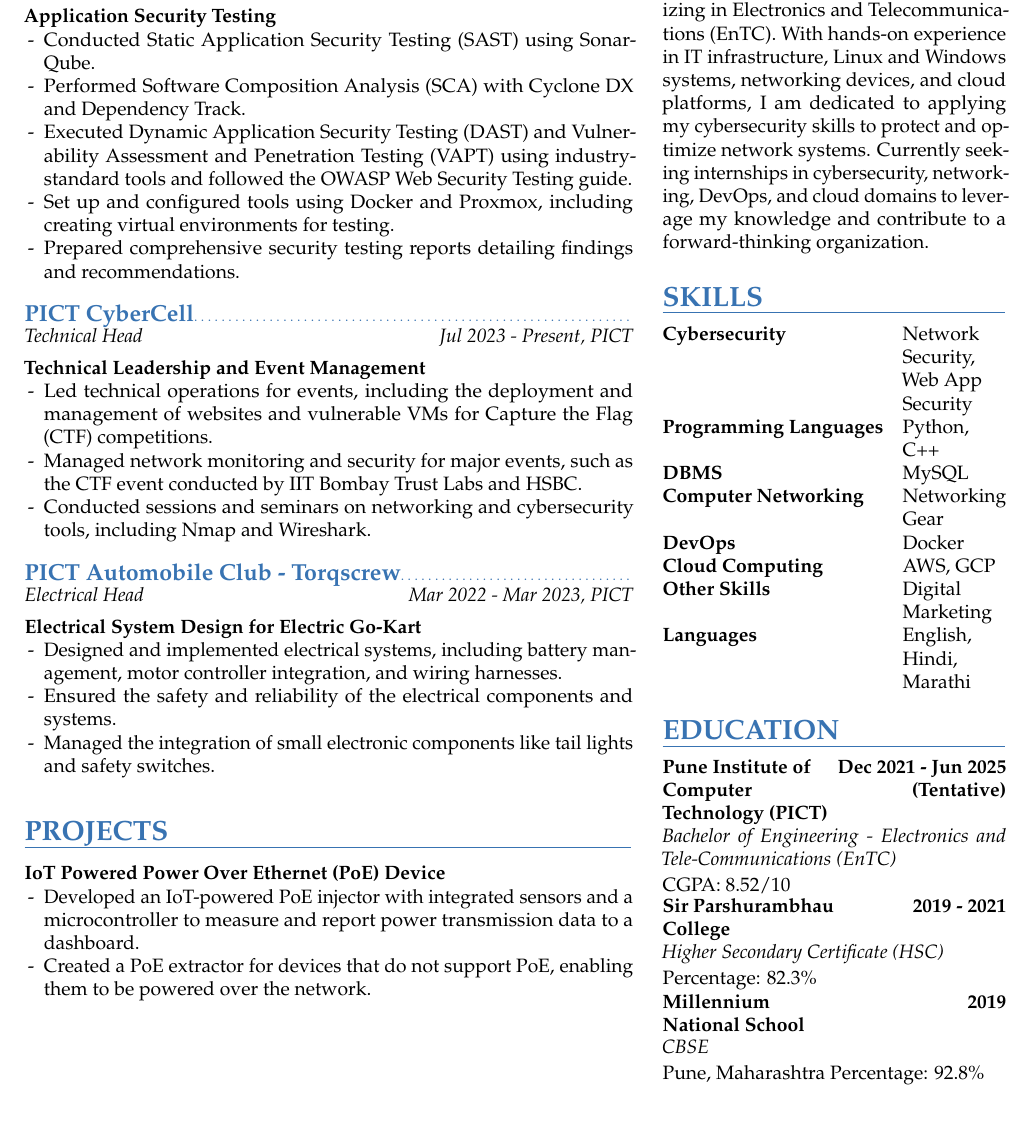
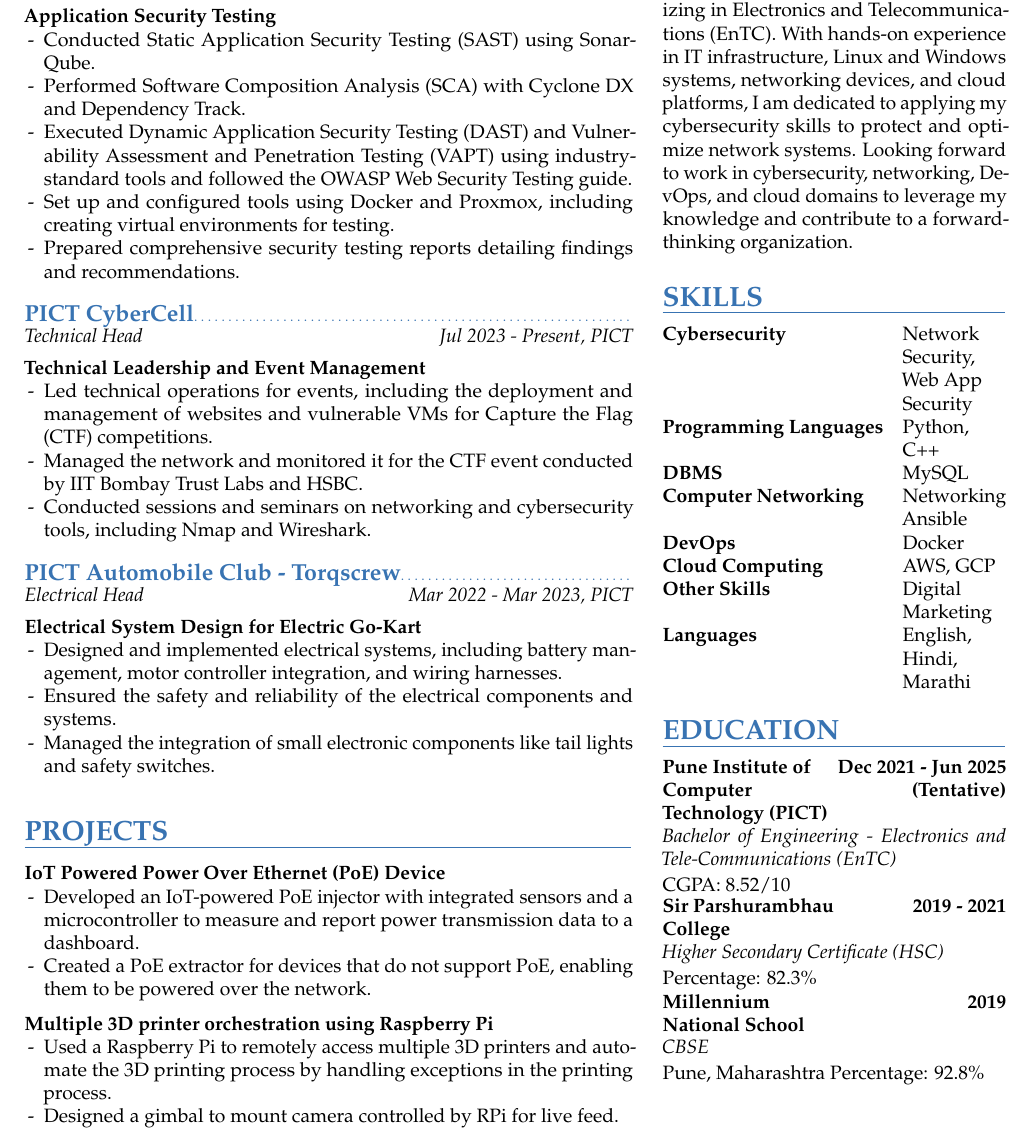
Before and after one commit to iflyrana/resume, a LaTeX CV (main.tex): part of the page, cut so that both start at the same text. Compiled offline with pdfLaTeX.

Commit message:
Added 3dprinter project and corrected formatting

```diff
--- a/main.tex
+++ b/main.tex
@@ -87,7 +87,7 @@
 \textbf{Technical Leadership and Event Management}
 \begin{itemize}
     \item Led technical operations for events, including the deployment and management of websites and vulnerable VMs for Capture the Flag (CTF) competitions.
-    \item Managed network monitoring and security for major events, such as the CTF event conducted by IIT Bombay Trust Labs and HSBC.
+    \item Managed the network and monitored it for the CTF event conducted by IIT Bombay Trust Labs and HSBC.
     \item Conducted sessions and seminars on networking and cybersecurity tools, including Nmap and Wireshark.
 \end{itemize}
 \vspace{2.0mm}
@@ -110,20 +110,27 @@
     \item Created a PoE extractor for devices that do not support PoE, enabling them to be powered over the network.
 \end{itemize}
 \vspace{2.0mm}
+\textbf{Multiple 3D printer orchestration using Raspberry Pi}
+\begin{itemize}
+    \item Used a Raspberry Pi to remotely access multiple 3D printers and automate the 3D printing process by handling exceptions in the printing process.
+    \item Designed a gimbal to mount camera controlled by RPi for live feed.
+\end{itemize}
+\vspace{2.0mm}
+
 
 \end{minipage}
 \hfill
 % right column
 \begin{minipage}[t]{0.35\textwidth}
 \section{SUMMARY}
-As a passionate cybersecurity and networking enthusiast, I am an undergraduate engineering student at PICT specializing in Electronics and Telecommunications (EnTC). With hands-on experience in IT infrastructure, Linux and Windows systems, networking devices, and cloud platforms, I am dedicated to applying my cybersecurity skills to protect and optimize network systems. Currently seeking internships in cybersecurity, networking, DevOps, and cloud domains to leverage my knowledge and contribute to a forward-thinking organization.
+As a passionate cybersecurity and networking enthusiast, I am an undergraduate engineering student at PICT specializing in Electronics and Telecommunications (EnTC). With hands-on experience in IT infrastructure, Linux and Windows systems, networking devices, and cloud platforms, I am dedicated to applying my cybersecurity skills to protect and optimize network systems. Looking forward to work in cybersecurity, networking, DevOps, and cloud domains to leverage my knowledge and contribute to a forward-thinking organization.
 
 \section{SKILLS}
 \begin{tabularx}{\textwidth}{>{\bfseries}l@{\hskip 3.5mm}L}
 Cybersecurity & Network Security, Web App Security \\
 Programming Languages & Python, C++ \\
 DBMS & MySQL \\
-Computer Networking & Networking Gear\\
+Computer Networking & Networking Ansible\\
 DevOps & Docker \\
 Cloud Computing & AWS, GCP \\
 Other Skills & Digital Marketing \\
```
Also changed, not shown: resume_w-o_photo.pdf.
